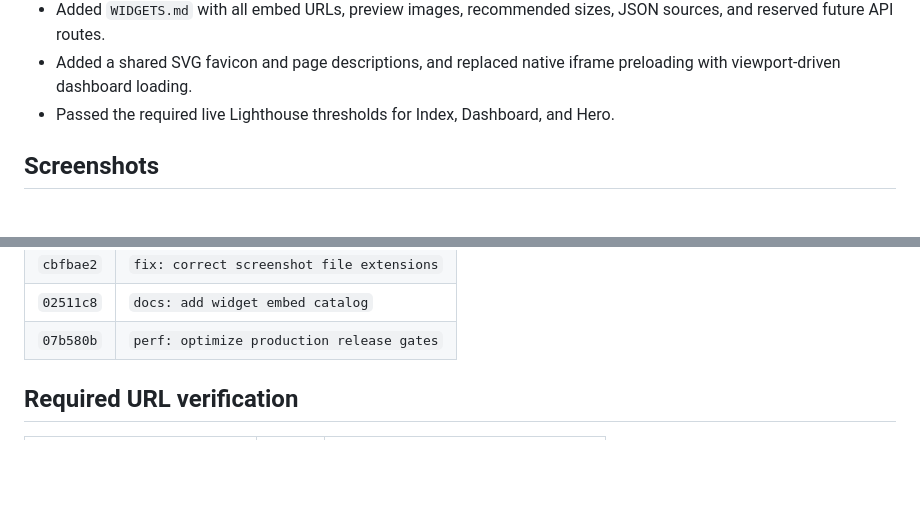
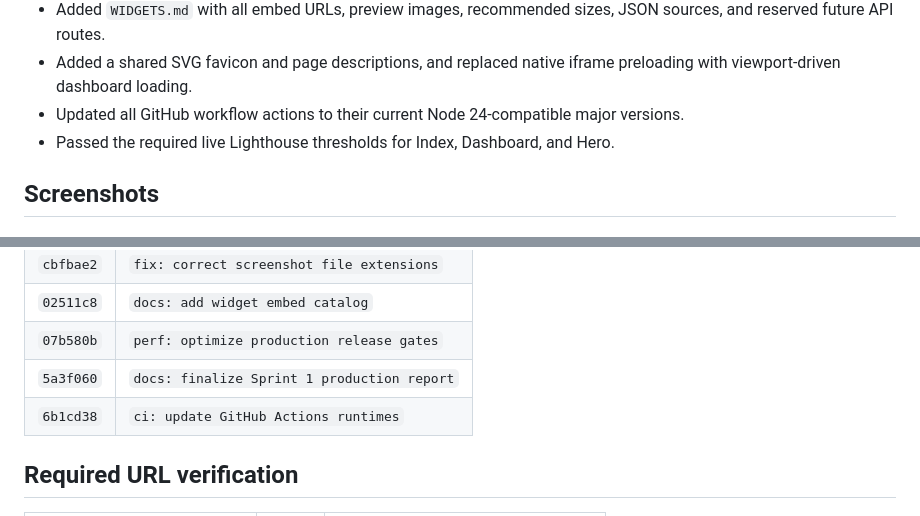
Before and after one commit to allie1231/toeic-widgets, a Markdown page: SPRINT1_SUMMARY.md, 2 parts joined by grey strips. GitHub-like rendering; blank space fills up the shorter version.

Commit message:
docs: record production CI validation

```diff
--- a/SPRINT1_SUMMARY.md
+++ b/SPRINT1_SUMMARY.md
@@ -23,6 +23,7 @@ Sprint 1 is complete. The approved landing/dashboard design was preserved while
 - Published the production build to GitHub Pages and repeated URL, asset, JSON, browser, and console validation against the deployed site.
 - Added `WIDGETS.md` with all embed URLs, preview images, recommended sizes, JSON sources, and reserved future API routes.
 - Added a shared SVG favicon and page descriptions, and replaced native iframe preloading with viewport-driven dashboard loading.
+- Updated all GitHub workflow actions to their current Node 24-compatible major versions.
 - Passed the required live Lighthouse thresholds for Index, Dashboard, and Hero.
 
 ## Screenshots
@@ -181,6 +182,8 @@ Sprint 1 is complete. The approved landing/dashboard design was preserved while
 | `cbfbae2` | `fix: correct screenshot file extensions` |
 | `02511c8` | `docs: add widget embed catalog` |
 | `07b580b` | `perf: optimize production release gates` |
+| `5a3f060` | `docs: finalize Sprint 1 production report` |
+| `6b1cd38` | `ci: update GitHub Actions runtimes` |
 
 ## Required URL verification
 
```
